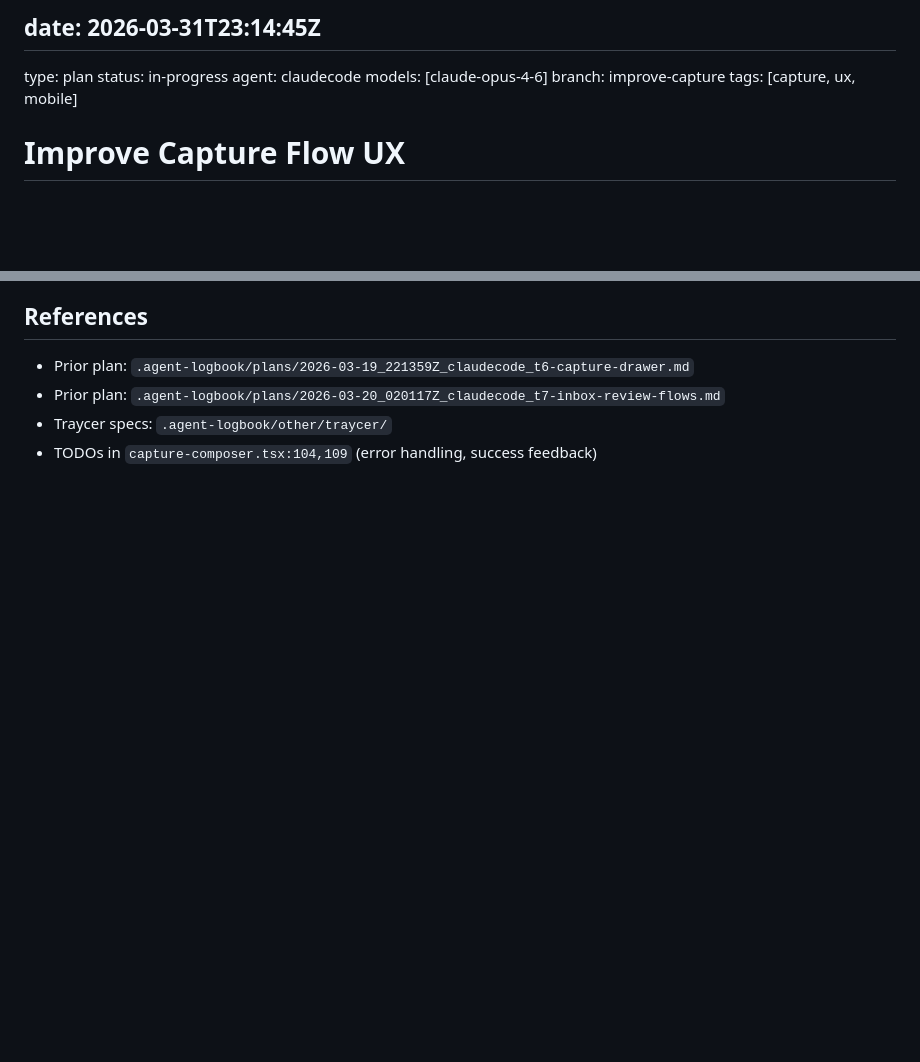
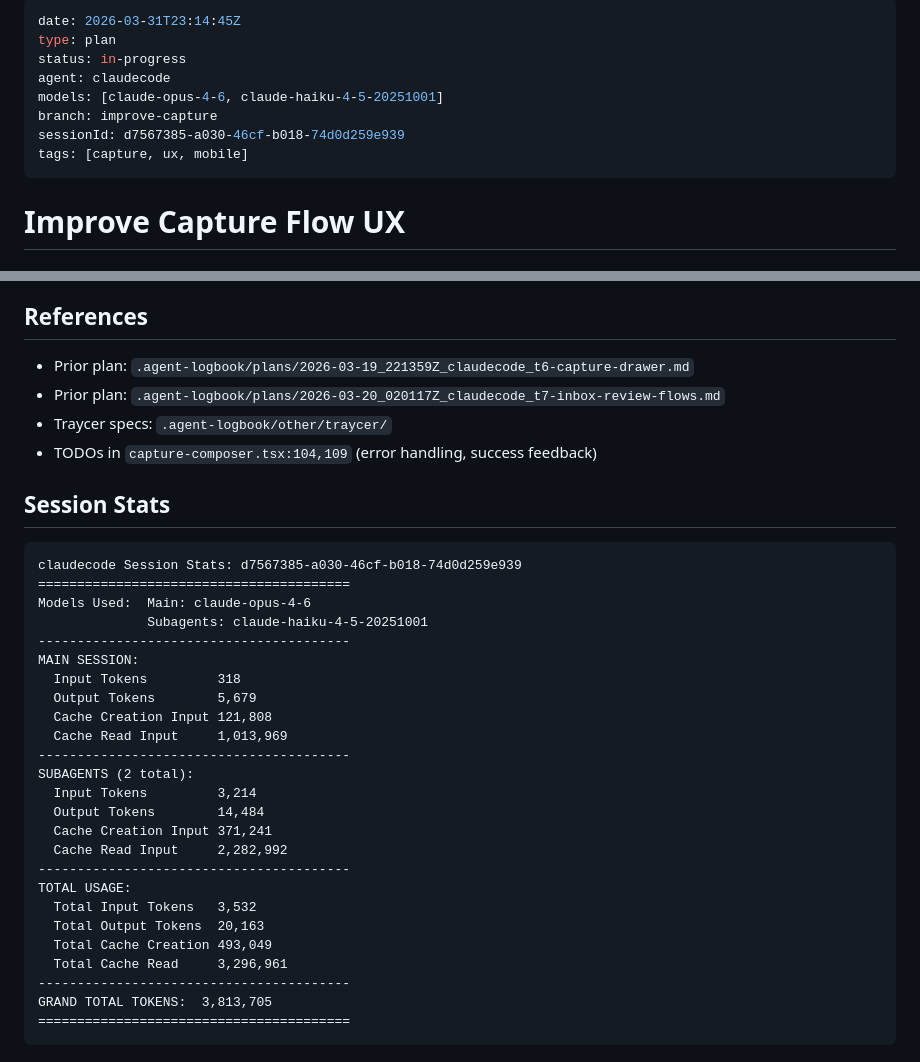
Before and after one commit to stevezhu/letuscook, a Markdown page: .agent-logbook/plans/2026-03-31_231444Z_claudecode_improve-capture-flow-ux.md, 2 parts joined by grey strips. Rendered like a GitHub page; blank space fills up the shorter version.

Commit message:
Save session stats

````diff
--- a/.agent-logbook/plans/2026-03-31_231444Z_claudecode_improve-capture-flow-ux.md
+++ b/.agent-logbook/plans/2026-03-31_231444Z_claudecode_improve-capture-flow-ux.md
@@ -1,12 +1,13 @@
 ---
-
-## date: 2026-03-31T23:14:45Z
+date: 2026-03-31T23:14:45Z
 type: plan
 status: in-progress
 agent: claudecode
-models: [claude-opus-4-6]
+models: [claude-opus-4-6, claude-haiku-4-5-20251001]
 branch: improve-capture
+sessionId: d7567385-a030-46cf-b018-74d0d259e939
 tags: [capture, ux, mobile]
+---
 
 # Improve Capture Flow UX
 
@@ -192,3 +193,33 @@ Identify and propose UX improvements to the capture flow — the core loop of ca
 - Prior plan: `.agent-logbook/plans/2026-03-20_020117Z_claudecode_t7-inbox-review-flows.md`
 - Traycer specs: `.agent-logbook/other/traycer/`
 - TODOs in `capture-composer.tsx:104,109` (error handling, success feedback)
+
+## Session Stats
+
+```
+claudecode Session Stats: d7567385-a030-46cf-b018-74d0d259e939
+========================================
+Models Used:  Main: claude-opus-4-6
+              Subagents: claude-haiku-4-5-20251001
+----------------------------------------
+MAIN SESSION:
+  Input Tokens         318
+  Output Tokens        5,679
+  Cache Creation Input 121,808
+  Cache Read Input     1,013,969
+----------------------------------------
+SUBAGENTS (2 total):
+  Input Tokens         3,214
+  Output Tokens        14,484
+  Cache Creation Input 371,241
+  Cache Read Input     2,282,992
+----------------------------------------
+TOTAL USAGE:
+  Total Input Tokens   3,532
+  Total Output Tokens  20,163
+  Total Cache Creation 493,049
+  Total Cache Read     3,296,961
+----------------------------------------
+GRAND TOTAL TOKENS:  3,813,705
+========================================
+```
````
